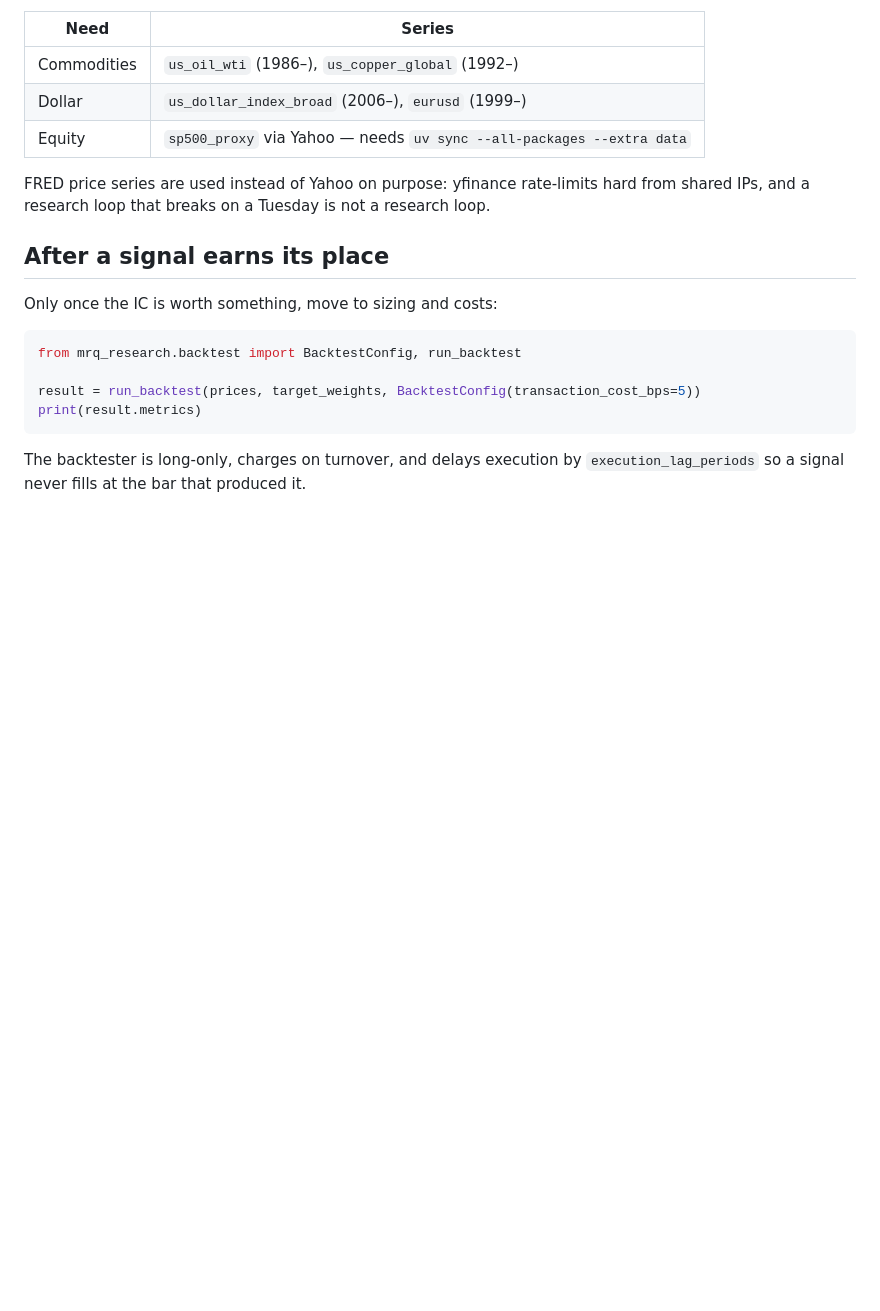
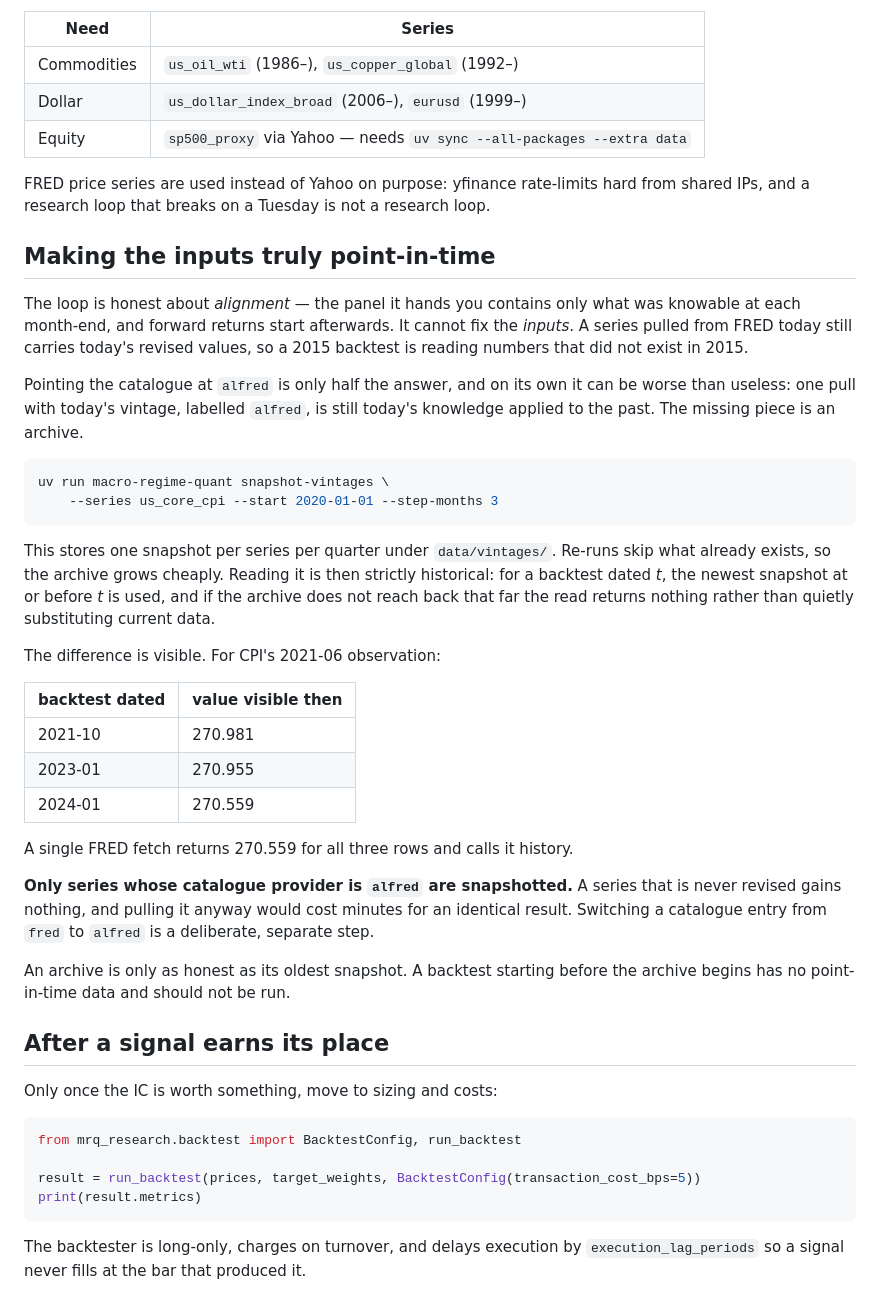
Before and after one commit to lava-chen/macro-regime-quant, a Markdown page: docs/research_loop.md, the part around the change. Drawn GitHub-style; blank space fills up the shorter version.

Commit message:
feat: add a vintage archive so backtests stop reading the future

````diff
--- a/docs/research_loop.md
+++ b/docs/research_loop.md
@@ -95,6 +95,46 @@ FRED price series are used instead of Yahoo on purpose: yfinance rate-limits
 hard from shared IPs, and a research loop that breaks on a Tuesday is not a
 research loop.
 
+## Making the inputs truly point-in-time
+
+The loop is honest about *alignment* — the panel it hands you contains only what
+was knowable at each month-end, and forward returns start afterwards. It cannot
+fix the *inputs*. A series pulled from FRED today still carries today's revised
+values, so a 2015 backtest is reading numbers that did not exist in 2015.
+
+Pointing the catalogue at `alfred` is only half the answer, and on its own it
+can be worse than useless: one pull with today's vintage, labelled `alfred`, is
+still today's knowledge applied to the past. The missing piece is an archive.
+
+```bash
+uv run macro-regime-quant snapshot-vintages \
+    --series us_core_cpi --start 2020-01-01 --step-months 3
+```
+
+This stores one snapshot per series per quarter under `data/vintages/`. Re-runs
+skip what already exists, so the archive grows cheaply. Reading it is then
+strictly historical: for a backtest dated *t*, the newest snapshot at or before
+*t* is used, and if the archive does not reach back that far the read returns
+nothing rather than quietly substituting current data.
+
+The difference is visible. For CPI's 2021-06 observation:
+
+| backtest dated | value visible then |
+|---|---|
+| 2021-10 | 270.981 |
+| 2023-01 | 270.955 |
+| 2024-01 | 270.559 |
+
+A single FRED fetch returns 270.559 for all three rows and calls it history.
+
+**Only series whose catalogue provider is `alfred` are snapshotted.** A series
+that is never revised gains nothing, and pulling it anyway would cost minutes
+for an identical result. Switching a catalogue entry from `fred` to `alfred` is
+a deliberate, separate step.
+
+An archive is only as honest as its oldest snapshot. A backtest starting before
+the archive begins has no point-in-time data and should not be run.
+
 ## After a signal earns its place
 
 Only once the IC is worth something, move to sizing and costs:
````
